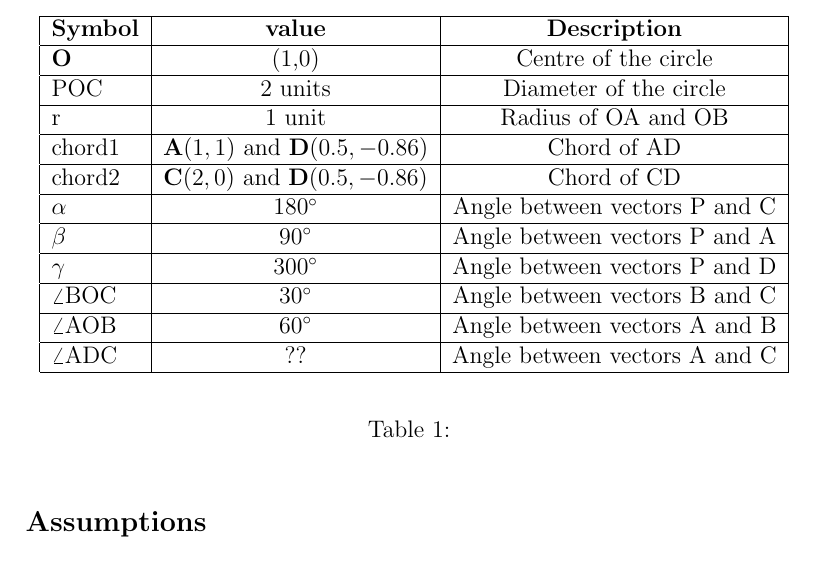
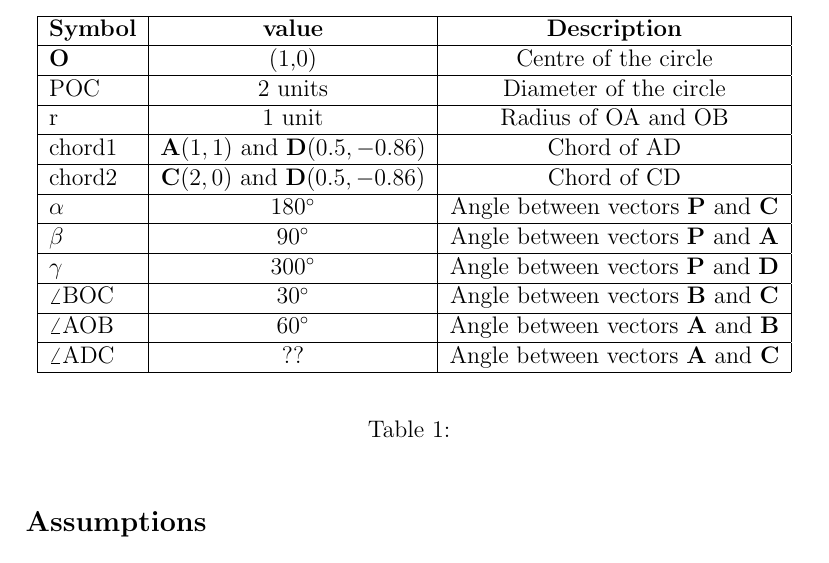
Before and after one commit to likhith1101/fwcassgn, a LaTeX document (circles/9.10.5.1/circle2.tex): part of page 2 of 3, cut so that both start at the same text. Compiled offline with pdfLaTeX.

Commit message:
Add files via upload

```diff
--- a/circles/9.10.5.1/circle2.tex
+++ b/circles/9.10.5.1/circle2.tex
@@ -38,14 +38,14 @@ POC &2 units& Diameter of the circle\\ \hline
 	 r &1 unit& Radius of OA and OB\\ \hline
 	    chord1  &$\vec{A}(1,1) \text{ and } \vec{D}(0.5,-0.86)$ & Chord of AD \\ \hline
 	    chord2  &$\vec{C}(2,0) \text{ and } \vec{D}(0.5,-0.86)$ & Chord of CD \\ \hline
-	    $\alpha$ & 180\degree&Angle between vectors P and C \\ \hline
-	    $\beta$ & 90\degree&Angle between vectors P and A \\ \hline
-	    $\gamma$ & 300\degree&Angle between vectors P and D \\ \hline
+	    $\alpha$ & 180\degree&Angle between vectors $\vec{P} \text{ and } \vec{C}$ \\ \hline
+	    $\beta$ & 90\degree&Angle between vectors $\vec{P} \text{ and } \vec{A}$ \\ \hline
+	    $\gamma$ & 300\degree&Angle between vectors $\vec{P} \text{ and } \vec{D}$ \\ \hline
 
-$\angle$BOC &30\degree & Angle between vectors B and C  \\ \hline
-$\angle$AOB&60\degree&Angle between vectors A and B\\
+	    $\angle$BOC &30\degree & Angle between vectors $\vec{B} \text{ and } \vec{C}$  \\ \hline
+	    $\angle$AOB&60\degree&Angle between vectors $\vec{A} \text{ and } \vec{B}$\\
 	\hline
-	$\angle$ADC&??&Angle between vectors A and C \\
+	    $\angle$ADC&??&Angle between vectors $\vec{A} \text{ and } \vec{C}$ \\
 	\hline
 \end{tabular}
 \end{center}
```
Also changed, not shown: circles/9.10.5.1/circle2.pdf, 1 other file.
